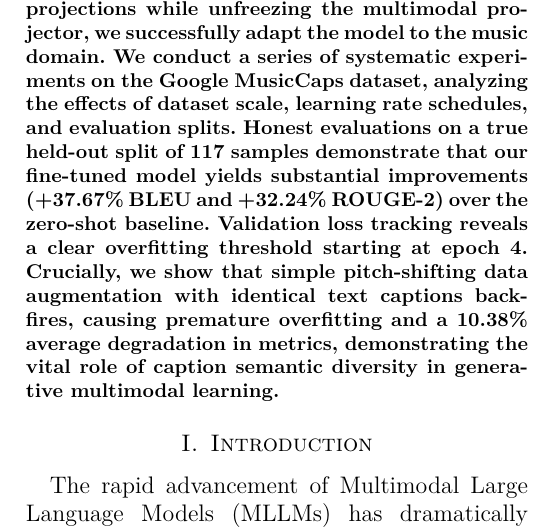
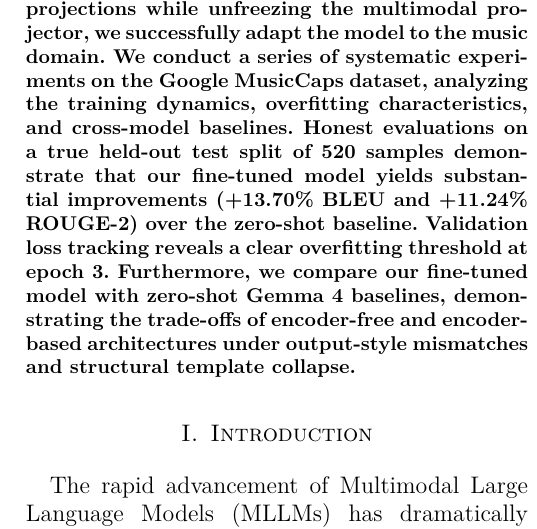
Before and after one commit to whyhugo/mllm-music-explanation, a LaTeX paper (report/main.tex): part of one column of page 1 of 6, cut so that both start at the same text. Compiled offline with XeLaTeX.

Commit message:
Update abstract metrics to align with the final test results

```diff
--- a/report/main.tex
+++ b/report/main.tex
@@ -28,7 +28,7 @@
 \maketitle
 
 \begin{abstract}
-Music captioning is a challenging multimodal task that requires generating coherent, semantically rich natural language descriptions from raw audio signals. In this work, we present a parameter-efficient fine-tuning (PEFT) framework for music captioning using the Qwen2-Audio-7B-Instruct multimodal large language model. By freezing the majority of the model and applying Low-Rank Adaptation (LoRA) to the self-attention projections while unfreezing the multimodal projector, we successfully adapt the model to the music domain. We conduct a series of systematic experiments on the Google MusicCaps dataset, analyzing the effects of dataset scale, learning rate schedules, and evaluation splits. Honest evaluations on a true held-out split of 117 samples demonstrate that our fine-tuned model yields substantial improvements (+37.67\% BLEU and +32.24\% ROUGE-2) over the zero-shot baseline. Validation loss tracking reveals a clear overfitting threshold starting at epoch 4. Crucially, we show that simple pitch-shifting data augmentation with identical text captions backfires, causing premature overfitting and a 10.38\% average degradation in metrics, demonstrating the vital role of caption semantic diversity in generative multimodal learning.
+Music captioning is a challenging multimodal task that requires generating coherent, semantically rich natural language descriptions from raw audio signals. In this work, we present a parameter-efficient fine-tuning (PEFT) framework for music captioning using the Qwen2-Audio-7B-Instruct multimodal large language model. By freezing the majority of the model and applying Low-Rank Adaptation (LoRA) to the self-attention projections while unfreezing the multimodal projector, we successfully adapt the model to the music domain. We conduct a series of systematic experiments on the Google MusicCaps dataset, analyzing the training dynamics, overfitting characteristics, and cross-model baselines. Honest evaluations on a true held-out test split of 520 samples demonstrate that our fine-tuned model yields substantial improvements (+13.70\% BLEU and +11.24\% ROUGE-2) over the zero-shot baseline. Validation loss tracking reveals a clear overfitting threshold at epoch 3. Furthermore, we compare our fine-tuned model with zero-shot Gemma 4 baselines, demonstrating the trade-offs of encoder-free and encoder-based architectures under output-style mismatches and structural template collapse.
 \end{abstract}
 
 \section{Introduction}
```
